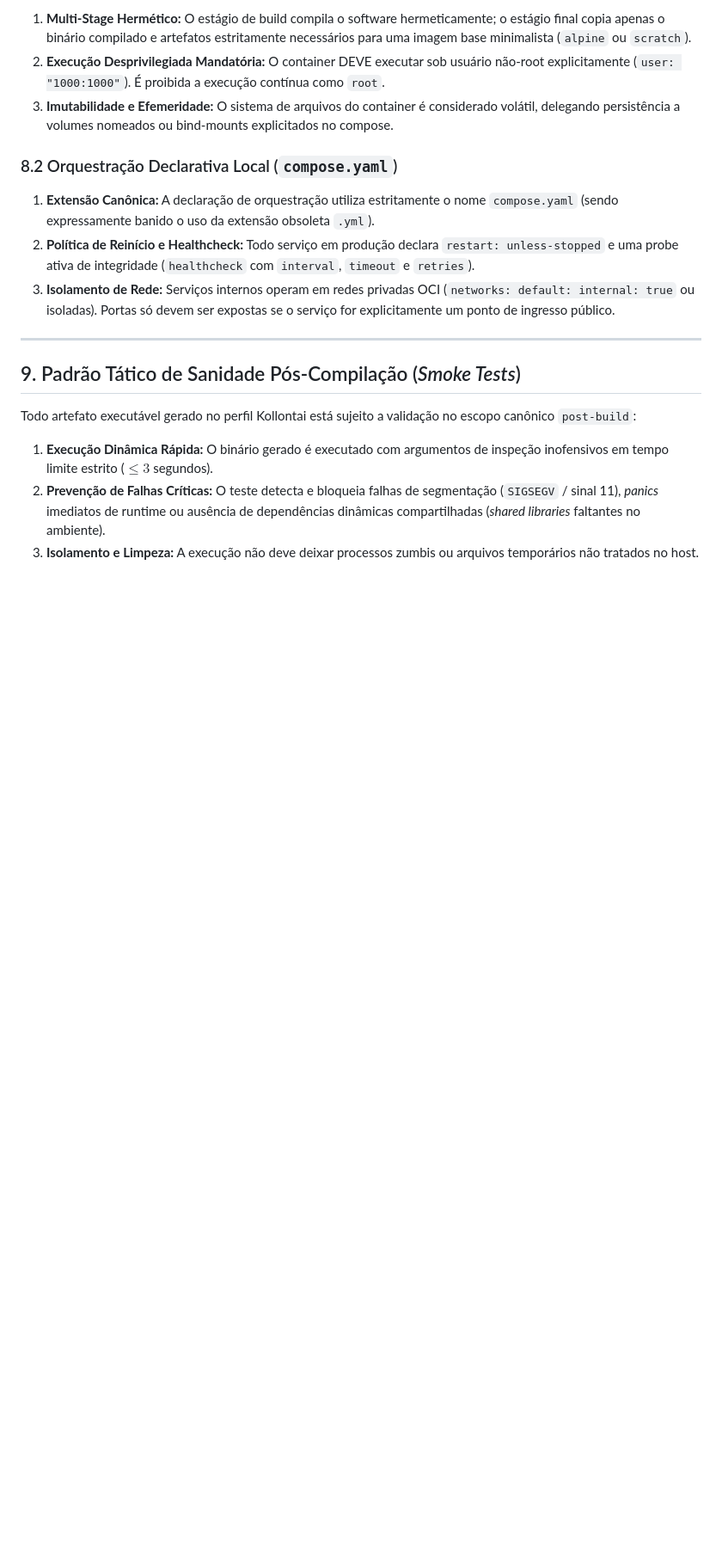
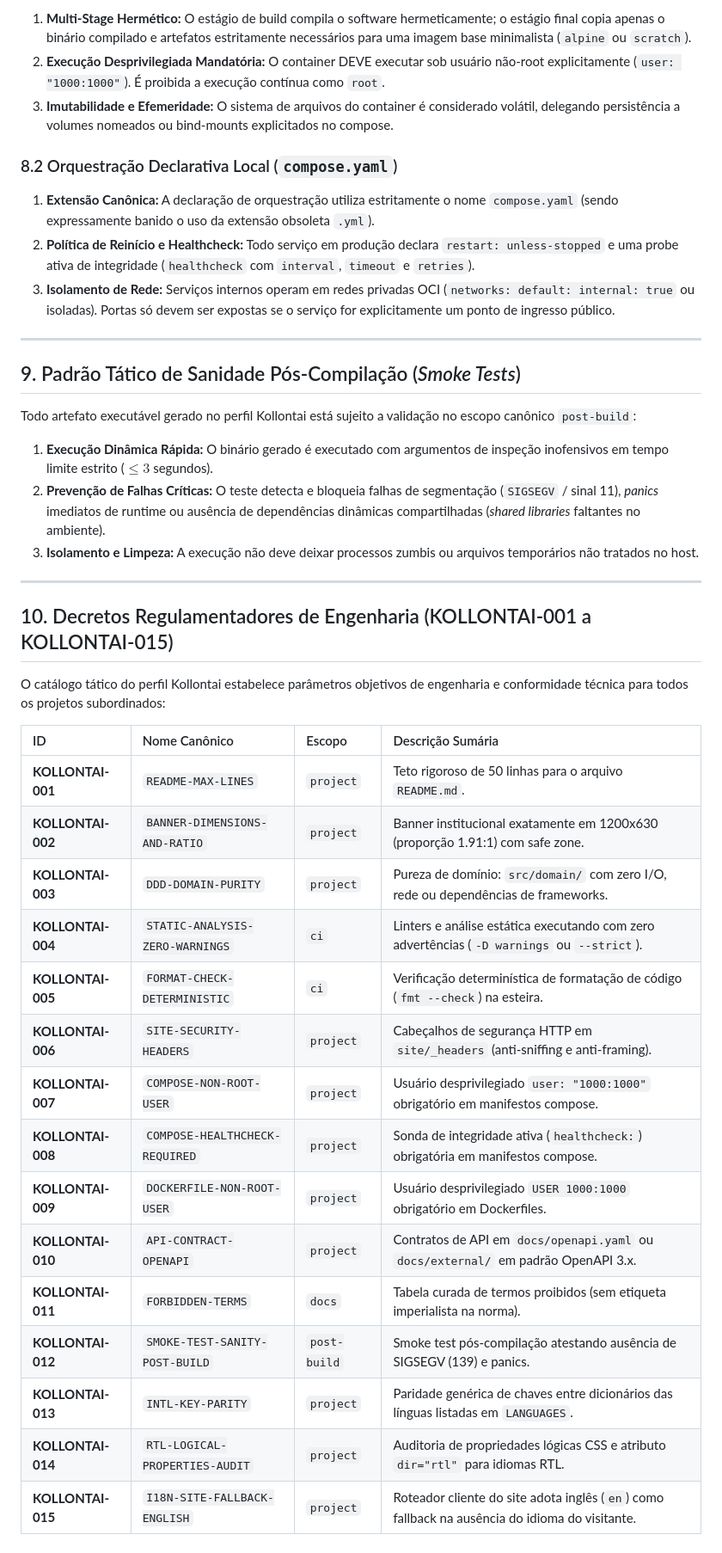
Before and after one commit to lumenpink/gost-profile-kollontai, a Markdown page: profile.md, the part around the change. Shown at 86% size. Rendered like a GitHub page; blank space fills up the shorter version.

Commit message:
refactor: especificar 15 decretos kollontai (ref #13 - ph3)

```diff
--- a/profile.md
+++ b/profile.md
@@ -371,3 +371,28 @@ Todo artefato executável gerado no perfil Kollontai está sujeito a validação
 1. **Execução Dinâmica Rápida:** O binário gerado é executado com argumentos de inspeção inofensivos em tempo limite estrito ($\le 3$ segundos).
 2. **Prevenção de Falhas Críticas:** O teste detecta e bloqueia falhas de segmentação (`SIGSEGV` / sinal 11), *panics* imediatos de runtime ou ausência de dependências dinâmicas compartilhadas (*shared libraries* faltantes no ambiente).
 3. **Isolamento e Limpeza:** A execução não deve deixar processos zumbis ou arquivos temporários não tratados no host.
+
+
+---
+
+## 10. Decretos Regulamentadores de Engenharia (KOLLONTAI-001 a KOLLONTAI-015)
+
+O catálogo tático do perfil Kollontai estabelece parâmetros objetivos de engenharia e conformidade técnica para todos os projetos subordinados:
+
+| ID | Nome Canônico | Escopo | Descrição Sumária |
+| :--- | :--- | :--- | :--- |
+| **KOLLONTAI-001** | `README-MAX-LINES` | `project` | Teto rigoroso de 50 linhas para o arquivo `README.md`. |
+| **KOLLONTAI-002** | `BANNER-DIMENSIONS-AND-RATIO` | `project` | Banner institucional exatamente em 1200x630 (proporção 1.91:1) com safe zone. |
+| **KOLLONTAI-003** | `DDD-DOMAIN-PURITY` | `project` | Pureza de domínio: `src/domain/` com zero I/O, rede ou dependências de frameworks. |
+| **KOLLONTAI-004** | `STATIC-ANALYSIS-ZERO-WARNINGS` | `ci` | Linters e análise estática executando com zero advertências (`-D warnings` ou `--strict`). |
+| **KOLLONTAI-005** | `FORMAT-CHECK-DETERMINISTIC` | `ci` | Verificação determinística de formatação de código (`fmt --check`) na esteira. |
+| **KOLLONTAI-006** | `SITE-SECURITY-HEADERS` | `project` | Cabeçalhos de segurança HTTP em `site/_headers` (anti-sniffing e anti-framing). |
+| **KOLLONTAI-007** | `COMPOSE-NON-ROOT-USER` | `project` | Usuário desprivilegiado `user: "1000:1000"` obrigatório em manifestos compose. |
+| **KOLLONTAI-008** | `COMPOSE-HEALTHCHECK-REQUIRED` | `project` | Sonda de integridade ativa (`healthcheck:`) obrigatória em manifestos compose. |
+| **KOLLONTAI-009** | `DOCKERFILE-NON-ROOT-USER` | `project` | Usuário desprivilegiado `USER 1000:1000` obrigatório em Dockerfiles. |
+| **KOLLONTAI-010** | `API-CONTRACT-OPENAPI` | `project` | Contratos de API em `docs/openapi.yaml` ou `docs/external/` em padrão OpenAPI 3.x. |
+| **KOLLONTAI-011** | `FORBIDDEN-TERMS` | `docs` | Tabela curada de termos proibidos (sem etiqueta imperialista na norma). |
+| **KOLLONTAI-012** | `SMOKE-TEST-SANITY-POST-BUILD` | `post-build` | Smoke test pós-compilação atestando ausência de SIGSEGV (139) e panics. |
+| **KOLLONTAI-013** | `INTL-KEY-PARITY` | `project` | Paridade genérica de chaves entre dicionários das línguas listadas em `LANGUAGES`. |
+| **KOLLONTAI-014** | `RTL-LOGICAL-PROPERTIES-AUDIT` | `project` | Auditoria de propriedades lógicas CSS e atributo `dir="rtl"` para idiomas RTL. |
+| **KOLLONTAI-015** | `I18N-SITE-FALLBACK-ENGLISH` | `project` | Roteador cliente do site adota inglês (`en`) como fallback na ausência do idioma do visitante. |
```
